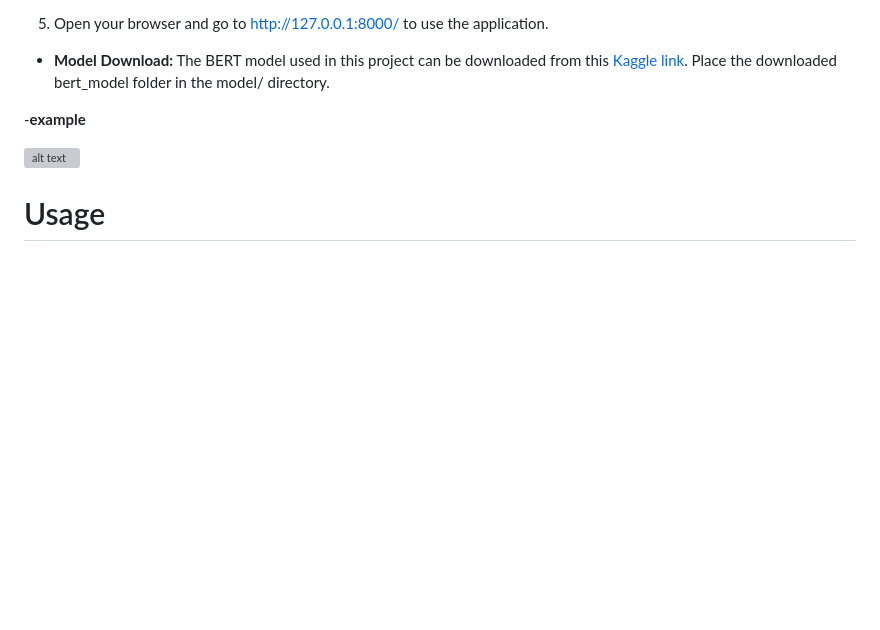
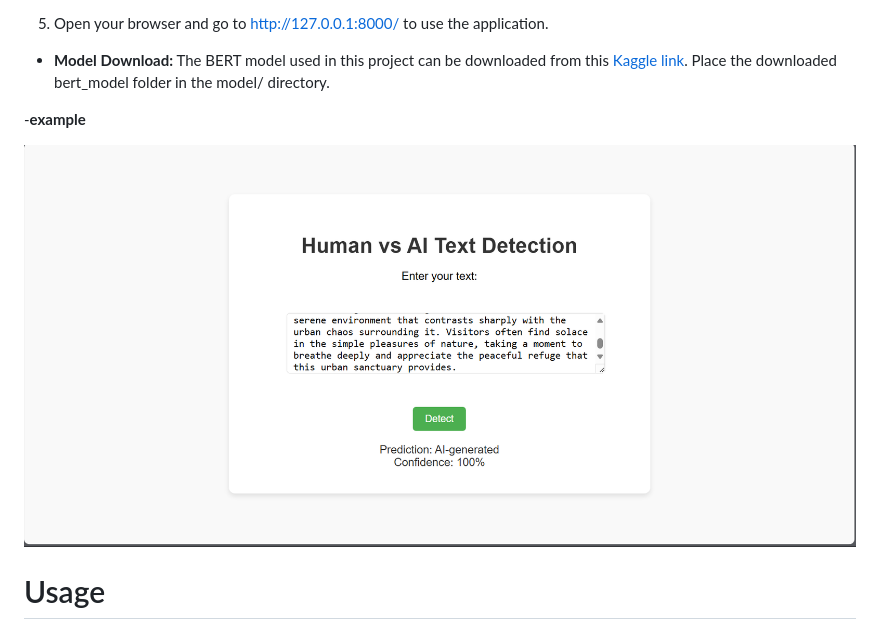
Before and after one commit to meddhiabetis/ai-vs-human-text-detection, a Markdown page: ai_text_detection/README.md, the part around the change. GitHub-like rendering; pictures changed too: ai_text_detection/example.png (added); blank space fills up the shorter version; grey boxes are pictures that could not be loaded.

```diff
--- a/ai_text_detection/README.md
+++ b/ai_text_detection/README.md
@@ -43,7 +43,7 @@ This is a web application that detects whether a given text is written by a huma
 
 -**example**
 
-![alt text](image.png)
+![alt text](example.png)
 
 # Usage
 - Enter any text in the input field and click Detect.
```
